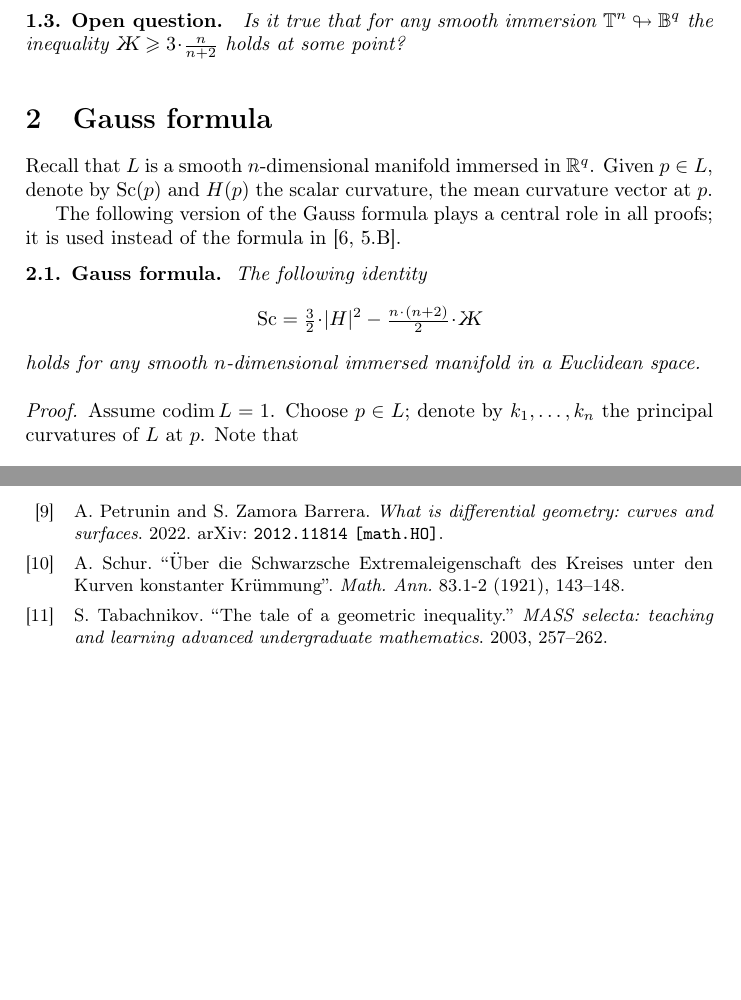
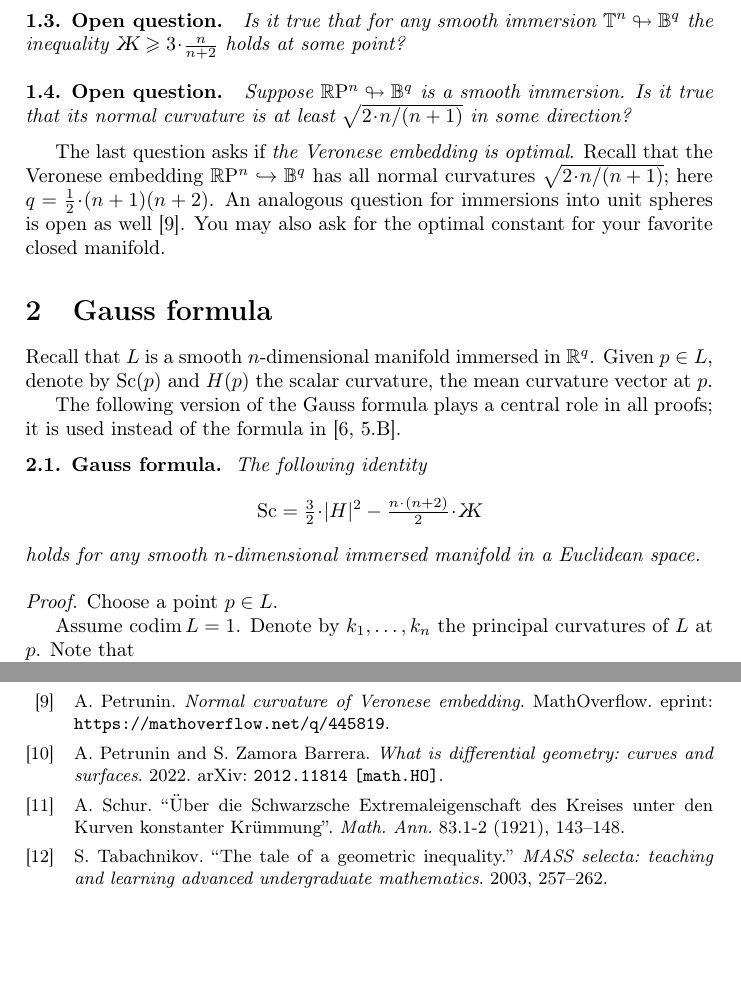
Before and after one commit to anton-petrunin/twist, a LaTeX paper (twisting.tex, which reads library.bib): two parts of pages 2 and 6 of 6, joined at a grey line, cut so that both start at the same text, the shorter picture padded with empty space. The pictures show the PDF file twisting.pdf that the author committed with the source.

Commit message:
от рецензента

```diff
--- a/library.bib
+++ b/library.bib
@@ -119,6 +119,15 @@ MRREVIEWER = {N. J. Hitchin},
 MRREVIEWER = {Igor Belegradek},
 }
 
+@MISC {445819,
+    TITLE = {Normal curvature of Veronese embedding},
+    AUTHOR = {A. Petrunin},
+    HOWPUBLISHED = {MathOverflow},
+    %NOTE = {URL:https://mathoverflow.net/q/445819 (version: 2023-05-03)},
+    EPRINT = {https://mathoverflow.net/q/445819},
+    URL = {https://mathoverflow.net/q/445819}
+}
+
 @book{petrunin-zamora,
       title={What is differential geometry: curves and surfaces},
       author={A. Petrunin and S. Zamora Barrera},
--- a/twisting.tex
+++ b/twisting.tex
@@ -48,7 +48,7 @@ We give an optimal bound on normal curvatures of immersed $n$-torus in a Euclide
 
 \section{Introduction}
 
-Let us denote by $\BB^q$ the unit ball in $\RR^q$ centered at the origin.
+Let us denote by $\BB^q$ the closed unit ball in $\RR^q$ centered at the origin.
 Further, $\TT^n$ will denote the $n$-dimensional torus --- the smooth manifold diffeomorphic to the product of $n$ circles.
 
 This note is inspired by examples of embeddings $\TT^n\hookrightarrow\BB^q$ for large $q$ with constant normal curvatures $K_n=\sqrt{3\cdot n/(n+2)}$.
@@ -132,6 +132,15 @@ The proofs of \ref{SHORT.strong:sphere}--\ref{SHORT.strong:main} use in addition
 Is it true that for any smooth immersion $\TT^n\looparrowright\BB^q$ the inequality $\zh\ge3\cdot \tfrac{n}{n+2}$ holds at some point?
 \end{thm}
 
+\begin{thm}{Open question}
+Suppose $\RP^n\looparrowright\BB^q$ is a smooth immersion.
+Is it true that its normal curvature is at least $\sqrt{2\cdot n/(n+1)}$ in  some direction?
+\end{thm}
+
+The last question asks if \textit{the Veronese embedding is optimal}.
+Recall that the Veronese embedding $\RP^n\hookrightarrow\BB^q$ has all normal curvatures $\sqrt{2\cdot n/(n+1)}$; here $q= \tfrac12\cdot(n+1)(n+2)$.
+An analogous question for immersions into unit spheres is open as well \cite{445819}.
+You may also ask for the optimal constant for your favorite closed manifold.
 
 \section{Gauss formula}
 
@@ -150,9 +159,10 @@ holds for any smooth $n$-dimensional immersed manifold in a Euclidean space.
 \end{thm}
 
 \parit{Proof.}
+Choose a point $p\in L$.
+
 Assume $\codim L=1$.
-Choose $p\in L$;
-denote by $k_1,\dots,k_n$ the principal curvatures of $L$ at $p$.
+Denote by $k_1,\dots,k_n$ the principal curvatures of $L$ at $p$.
 Note that
 \[|H|^2= \sum_ik_i^2+2\cdot\sum_{i<j}k_i\cdot k_j.\]
 Further,
```
Also changed, not shown: twisting.pdf, twisting.tex (12 more changed lines).
